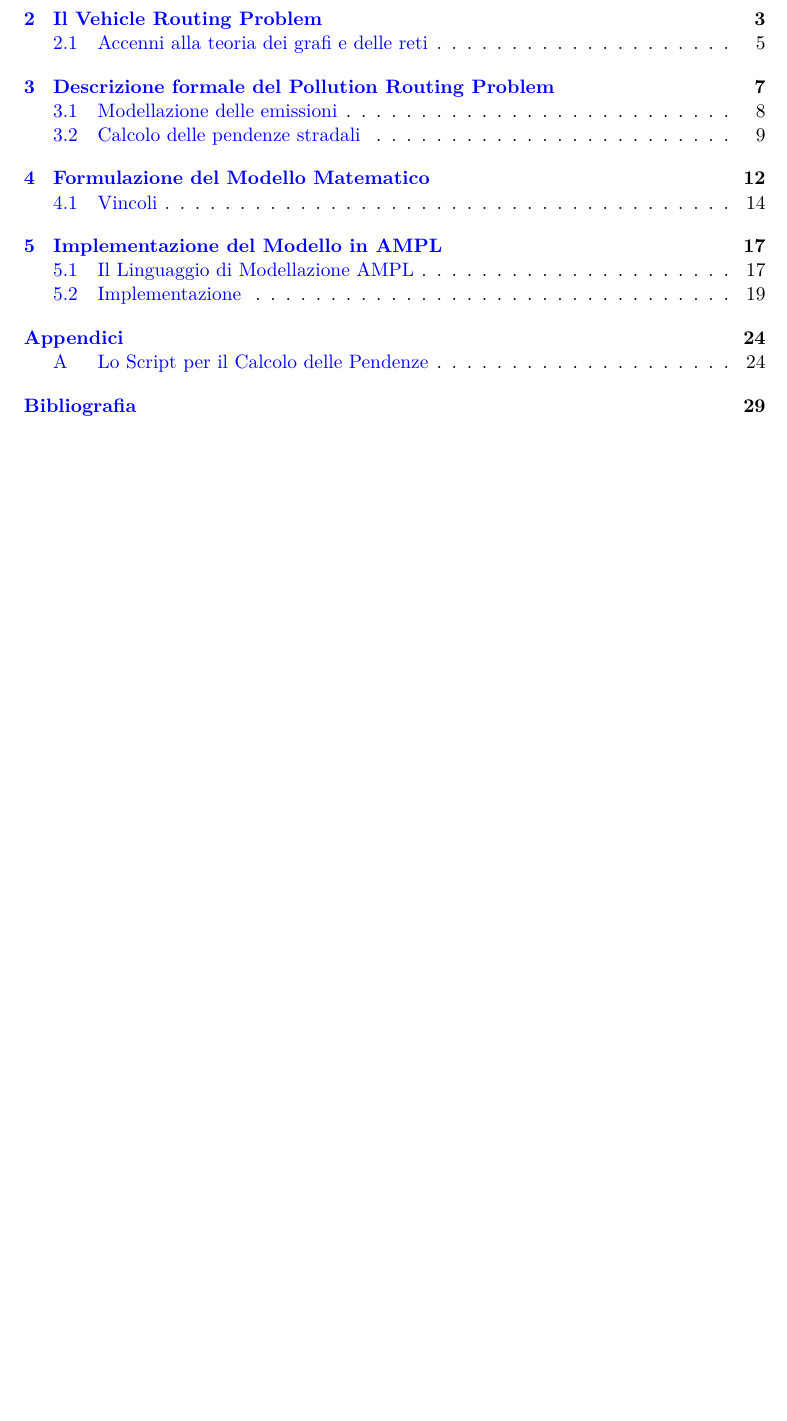
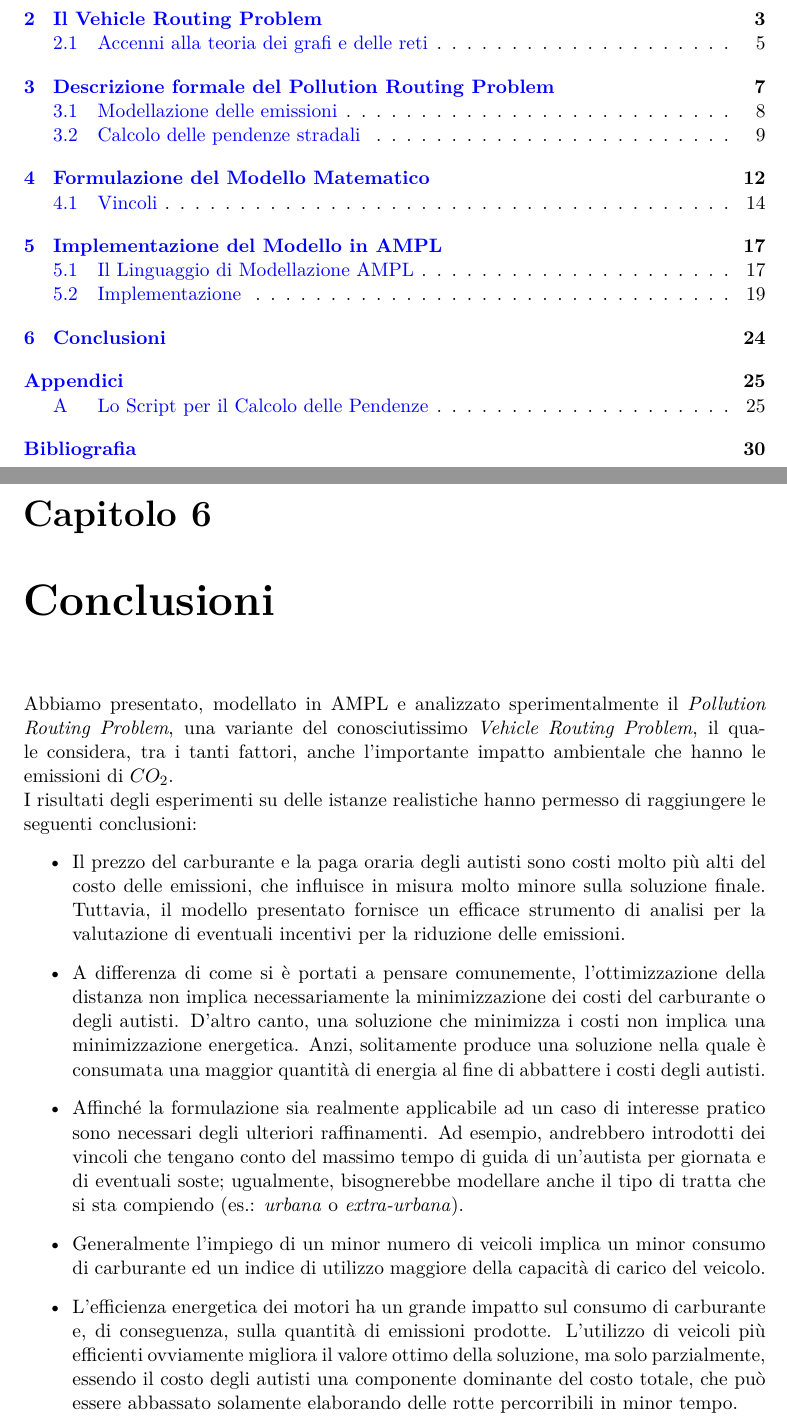
Before and after one commit to ilario-pierbattista/ro2-project, a LaTeX thesis (thesis/index.tex, which reads thesis/conclusioni.tex): part of page 2 of 31 before the commit and two parts of pages 2 and 26 of 32 after it, the two joined at a grey line, cut so that both start at the same text, the shorter picture padded with empty space. Compiled offline with pdfLaTeX.

Commit message:
Conclusioni

```diff
--- /dev/null
+++ b/thesis/conclusioni.tex
@@ -0,0 +1,12 @@
+% !TEX root=index.tex
+\chapter{Conclusioni}\label{ch:conclusioni}
+	Abbiamo presentato, modellato in AMPL e analizzato sperimentalmente il \emph{Pollution Routing Problem}, una variante del conosciutissimo \emph{Vehicle Routing Problem}, il quale considera, tra i tanti fattori, anche  l’importante impatto ambientale che hanno le emissioni di $CO_2$.
+
+	I risultati degli esperimenti su delle istanze realistiche hanno permesso di raggiungere le seguenti conclusioni:
+	\begin{itemize}
+		\item Il prezzo del carburante e la paga oraria degli autisti sono costi molto più alti del costo delle emissioni, che influisce in misura molto minore sulla soluzione finale. Tuttavia, il modello presentato fornisce un efficace strumento di analisi per la valutazione di eventuali incentivi per la riduzione delle emissioni.
+		\item A differenza di come si è portati a pensare comunemente, l’ottimizzazione della distanza non implica necessariamente la minimizzazione dei costi del carburante o degli autisti. D’altro canto, una soluzione che minimizza i costi non implica una minimizzazione energetica. Anzi, solitamente produce una soluzione nella quale è consumata una maggior quantità di energia al fine di abbattere i costi degli autisti.
+		\item Affinché la formulazione sia realmente applicabile ad un caso di interesse pratico sono necessari degli ulteriori raffinamenti. Ad esempio, andrebbero introdotti dei vincoli che tengano conto del massimo tempo di guida di un’autista per giornata e di eventuali soste; ugualmente, bisognerebbe modellare anche il tipo di tratta che si sta compiendo (es.: \emph{urbana} o \emph{extra-urbana}).
+		\item Generalmente l’impiego di un minor numero di veicoli implica un minor consumo di carburante ed un indice di utilizzo maggiore della capacità di carico del veicolo.
+		\item L’efficienza energetica dei motori ha un grande impatto sul consumo di carburante e, di conseguenza, sulla quantità di emissioni prodotte. L’utilizzo di veicoli più efficienti ovviamente migliora il valore ottimo della soluzione, ma solo parzialmente, essendo il costo degli autisti una componente dominante del costo totale, che può essere abbassato solamente elaborando delle rotte percorribili in minor tempo.
+	\end{itemize}
```
Also changed, not shown: thesis/index.tex (+3 -0 lines).
